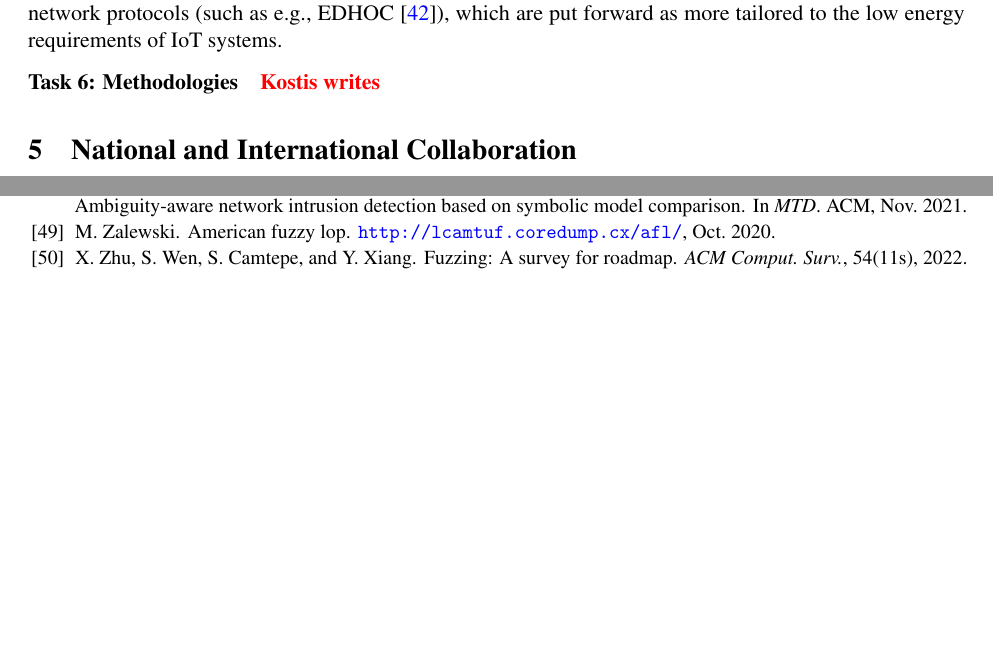
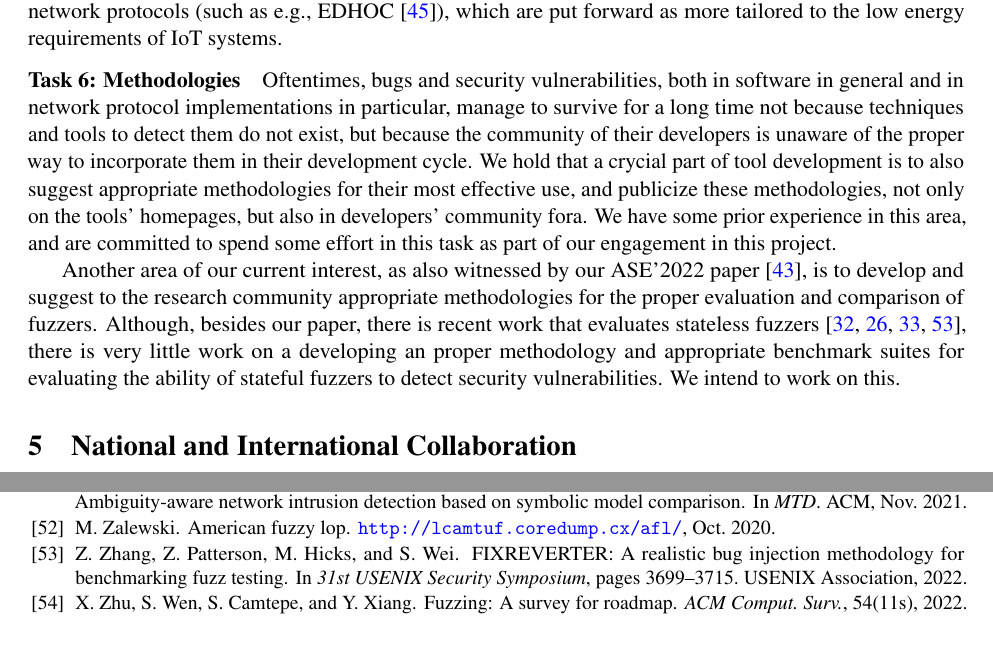
Before and after one commit to kostis/VR-23-Bengt-Kostis, a LaTeX document (proposal.tex, which reads trimmed.bib): two parts of pages 7 and 10 of 10, joined at a grey line, cut so that both start at the same text. Compiled offline with pdfLaTeX.

Commit message:
Finished 4.3

```diff
--- a/proposal.tex
+++ b/proposal.tex
@@ -647,7 +647,28 @@ the low energy requirements of IoT systems.
 
 % \significance{}
 
-\task{Methodologies} \FIX{Kostis writes}
+\task{Methodologies}
+%-------------------
+Oftentimes, bugs and security vulnerabilities, both in software in general and
+in network protocol implementations in particular, manage to survive for a
+long time not because techniques and tools to detect them do not exist, but
+because the community of their developers is unaware of the proper way to
+incorporate them in their development cycle.  We hold that a crycial part of
+tool development is to also suggest appropriate methodologies for their most
+effective use, and publicize these methodologies, not only on the tools'
+homepages, but also in developers' community fora.  We have some prior
+experience in this area, and are committed to spend some effort in this task
+as part of our engagement in this project.
+
+Another area of our current interest, as also witnessed by our ASE'2022
+paper~\cite{SoManyFuzzers@ASE-22}, is to develop and suggest to the research
+community appropriate methodologies for the proper evaluation and comparison
+of fuzzers.  Although, besides our paper, there is recent work that evaluates
+stateless
+fuzzers~\cite{EvaluatingFuzz@CCS-18,Magma@POMACS-20,UNIFUZZ@USENIX-21,FIXREVERTER@USENIX-22},
+there is very little work on a developing an proper methodology and
+appropriate benchmark suites for evaluating the ability of stateful fuzzers to
+detect security vulnerabilities. We intend to work on this.
 
 % \significance{}
 
--- a/trimmed.bib
+++ b/trimmed.bib
@@ -1078,0 +1128,11 @@ publisher = {Springer}
+                  Shiyi Wei},
+  OPTeditor   = {Kevin R. B. Butler and Kurt Thomas},
+  title       = {{FIXREVERTER:} {A} Realistic Bug Injection Methodology for Benchmarking
+                  Fuzz Testing},
+  booktitle   = {31st {USENIX} Security Symposium},
+  pages       = {3699--3715},
+  publisher   = {{USENIX} Association},
+  OPTmonth    = aug,
+  year        = {2022},
+  url         = {https://www.usenix.org/conference/usenixsecurity22/presentation/zhang-zenong},
+}
```
Also changed, not shown: trimmed.bib (49 more changed lines).
